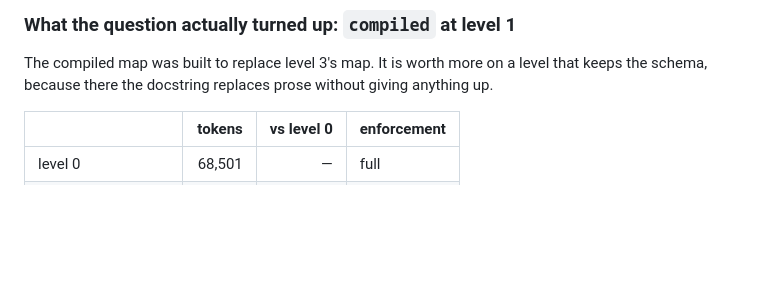
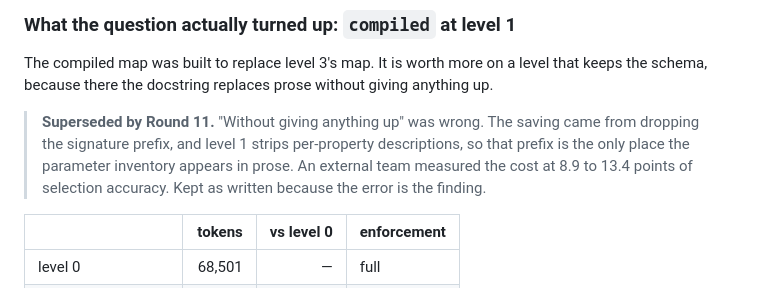
Before and after one commit to dperussina/toolgz, a Markdown page: docs/RESULTS.md, the part around one of its changes. GitHub-like rendering; blank space fills up the shorter version.

```diff
--- a/docs/RESULTS.md
+++ b/docs/RESULTS.md
@@ -732,6 +732,12 @@ in 180 runs — so what it buys is the *kind* of guarantee, not a measured impro
 The compiled map was built to replace level 3's map. It is worth more on a level that keeps
 the schema, because there the docstring replaces prose without giving anything up.
 
+> **Superseded by Round 11.** "Without giving anything up" was wrong. The saving came from
+> dropping the signature prefix, and level 1 strips per-property descriptions, so that
+> prefix is the only place the parameter inventory appears in prose. An external team
+> measured the cost at 8.9 to 13.4 points of selection accuracy. Kept as written because
+> the error is the finding.
+
 | | tokens | vs level 0 | enforcement |
 |---|--:|--:|---|
 | level 0 | 68,501 | — | full |
```
Also changed, not shown: other parts of docs/RESULTS.md (+80 -1 lines).
